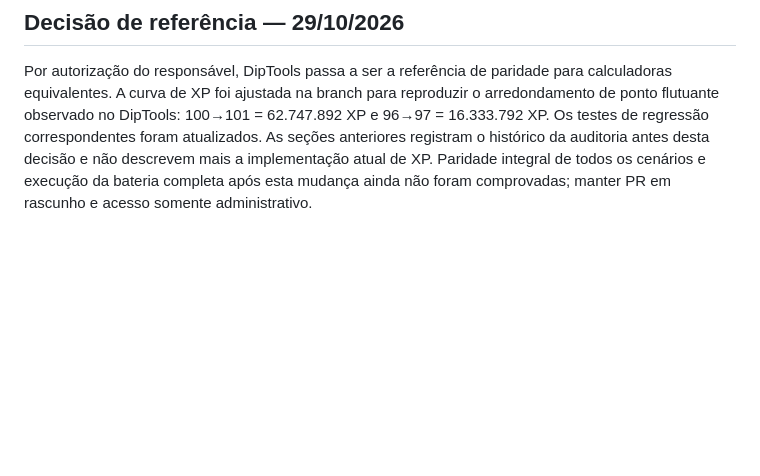
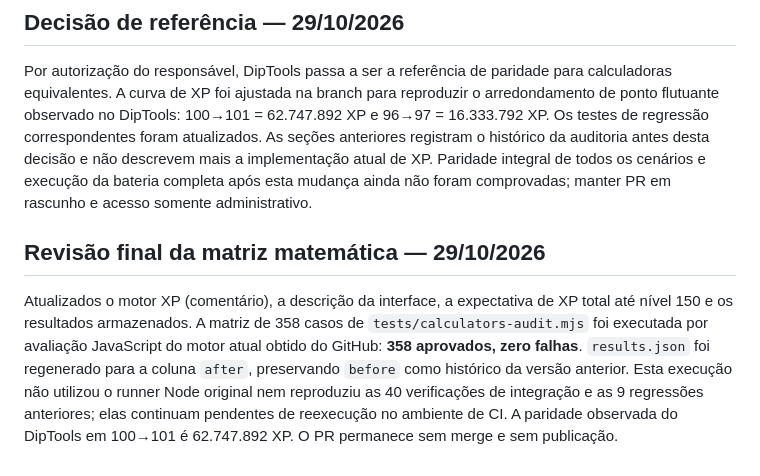
Before and after one commit to dinastia-velarian/academia, a Markdown page: docs/audit-calculators/continuacao-pr2.md, the part around the change. Drawn GitHub-style; blank space fills up the shorter version.

Commit message:
Document final 358-case revalidation and remaining integration checks

```diff
--- a/docs/audit-calculators/continuacao-pr2.md
+++ b/docs/audit-calculators/continuacao-pr2.md
@@ -170,3 +170,8 @@ Oculte nomes/identificadores se desejar. **Não envie senhas, tokens ou cookies.
 ## Decisão de referência — 29/10/2026
 
 Por autorização do responsável, DipTools passa a ser a referência de paridade para calculadoras equivalentes. A curva de XP foi ajustada na branch para reproduzir o arredondamento de ponto flutuante observado no DipTools: 100→101 = 62.747.892 XP e 96→97 = 16.333.792 XP. Os testes de regressão correspondentes foram atualizados. As seções anteriores registram o histórico da auditoria antes desta decisão e não descrevem mais a implementação atual de XP. Paridade integral de todos os cenários e execução da bateria completa após esta mudança ainda não foram comprovadas; manter PR em rascunho e acesso somente administrativo.
+
+
+## Revisão final da matriz matemática — 29/10/2026
+
+Atualizados o motor XP (comentário), a descrição da interface, a expectativa de XP total até nível 150 e os resultados armazenados. A matriz de 358 casos de `tests/calculators-audit.mjs` foi executada por avaliação JavaScript do motor atual obtido do GitHub: **358 aprovados, zero falhas**. `results.json` foi regenerado para a coluna `after`, preservando `before` como histórico da versão anterior. Esta execução não utilizou o runner Node original nem reproduziu as 40 verificações de integração e as 9 regressões anteriores; elas continuam pendentes de reexecução no ambiente de CI. A paridade observada do DipTools em 100→101 é 62.747.892 XP. O PR permanece sem merge e sem publicação.
```
